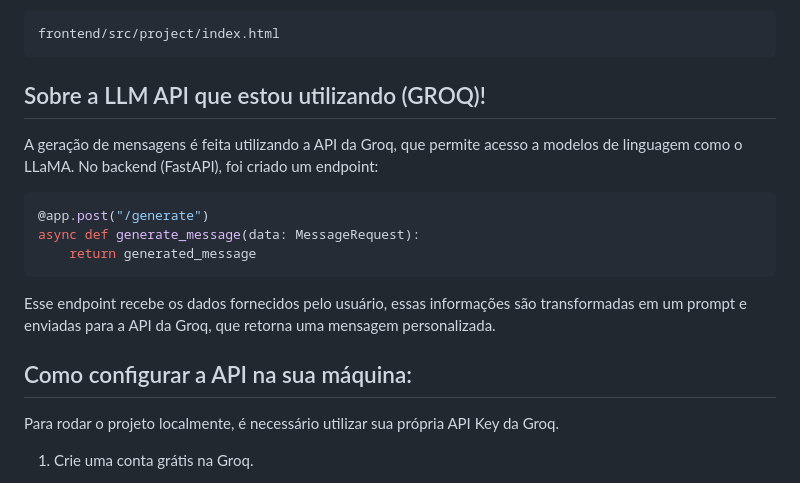
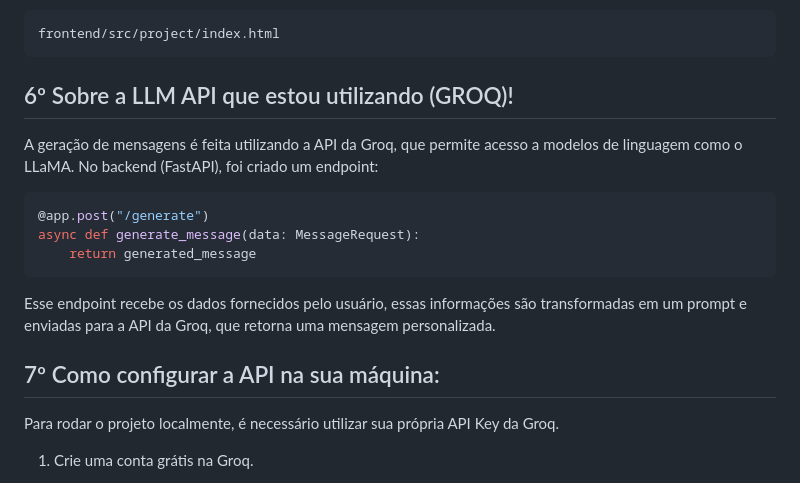
Before and after one commit to alicevital/card_for_mom, a Markdown page: README.md, the part around one of its changes. Rendered like a GitHub page.

````diff
--- a/README.md
+++ b/README.md
@@ -112,7 +129,7 @@ Abra o arquivo em um navegador:
 ```bash
 frontend/src/project/index.html
 ```
-## Sobre a LLM API que estou utilizando (GROQ)!
+## 6º Sobre a LLM API que estou utilizando (GROQ)!
 
 A geração de mensagens é feita utilizando a API da Groq, que permite acesso a modelos de linguagem como o LLaMA.
 No backend (FastAPI), foi criado um endpoint:
@@ -125,7 +142,7 @@ async def generate_message(data: MessageRequest):
 
 Esse endpoint recebe os dados fornecidos pelo usuário, essas informações são transformadas em um prompt e enviadas para a API da Groq, que retorna uma mensagem personalizada.
 
-## Como configurar a API na sua máquina:
+## 7º Como configurar a API na sua máquina:
 
 Para rodar o projeto localmente, é necessário utilizar sua própria API Key da Groq.
 
````
Also changed, not shown: other parts of README.md (+36 -19 lines).
